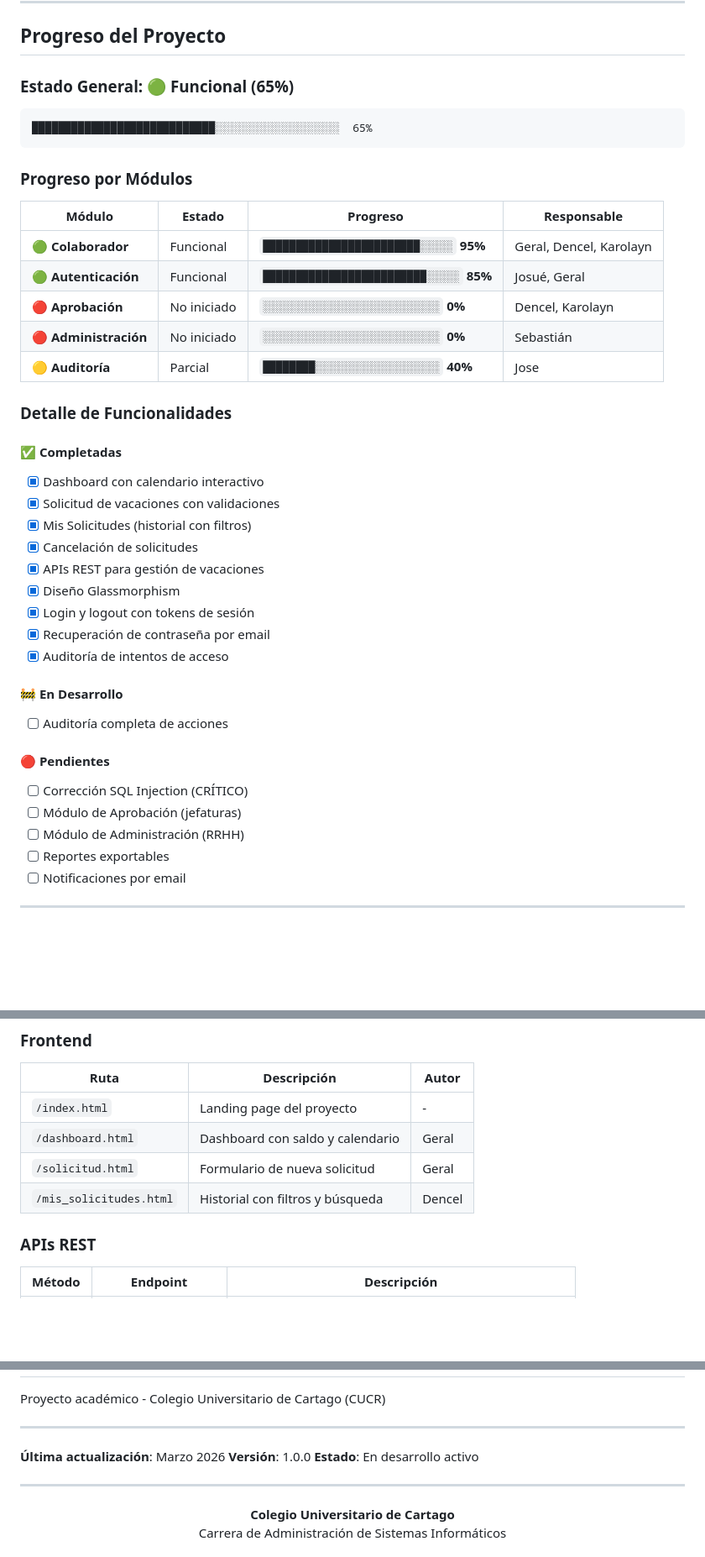
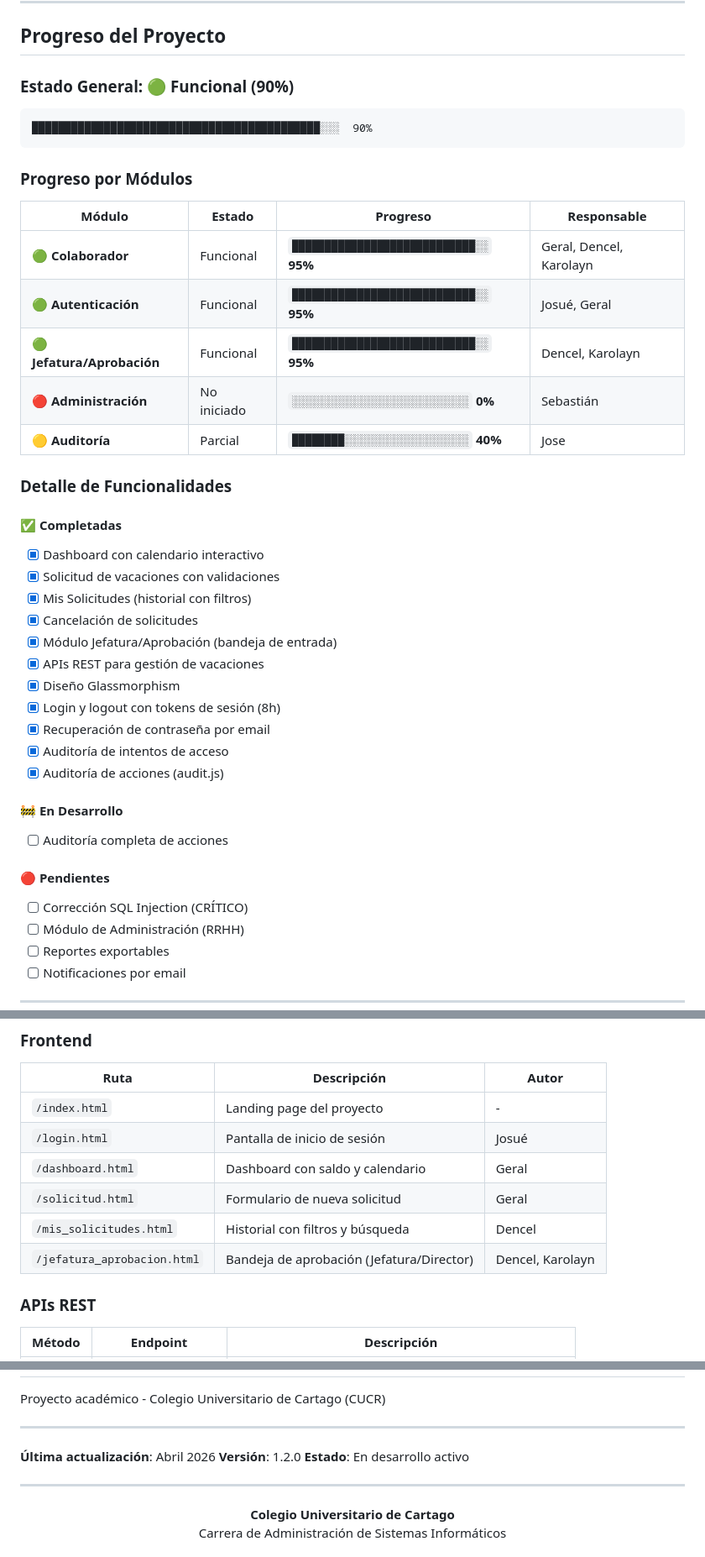
Before and after one commit to josehart280/Proyecto_Fundametos_Admin, a Markdown page: README.md, 3 parts joined by grey strips. Shown at 84% size. Drawn GitHub-style; blank space fills up the shorter version.

Commit message:
docs: update README with current project status (90% complete)

````diff
--- a/README.md
+++ b/README.md
@@ -15,19 +15,19 @@ Proyecto estudiantil desarrollado para la asignatura de **Fundamentos de Adminis
 
 ## Progreso del Proyecto
 
-### Estado General: 🟢 Funcional (65%)
+### Estado General: 🟢 Funcional (90%)
 
 ```
-████████████████████████████░░░░░░░░░░░░░░░░░░░  65%
+████████████████████████████████████████████░░░  90%
 ```
 
 ### Progreso por Módulos
 
 | Módulo | Estado | Progreso | Responsable |
 |--------|--------|----------|-------------|
-| **🟢 Colaborador** | Funcional | `████████████████████████░░░░░` **95%** | Geral, Dencel, Karolayn |
-| **🟢 Autenticación** | Funcional | `█████████████████████████░░░░░` **85%** | Josué, Geral |
-| **🔴 Aprobación** | No iniciado | `░░░░░░░░░░░░░░░░░░░░░░░░░░░` **0%** | Dencel, Karolayn |
+| **🟢 Colaborador** | Funcional | `████████████████████████████░░` **95%** | Geral, Dencel, Karolayn |
+| **🟢 Autenticación** | Funcional | `████████████████████████████░░` **95%** | Josué, Geral |
+| **🟢 Jefatura/Aprobación** | Funcional | `████████████████████████████░░` **95%** | Dencel, Karolayn |
 | **🔴 Administración** | No iniciado | `░░░░░░░░░░░░░░░░░░░░░░░░░░░` **0%** | Sebastián |
 | **🟡 Auditoría** | Parcial | `████████░░░░░░░░░░░░░░░░░░░` **40%** | Jose |
 
@@ -38,18 +38,19 @@ Proyecto estudiantil desarrollado para la asignatura de **Fundamentos de Adminis
 - [x] Solicitud de vacaciones con validaciones
 - [x] Mis Solicitudes (historial con filtros)
 - [x] Cancelación de solicitudes
+- [x] Módulo Jefatura/Aprobación (bandeja de entrada)
 - [x] APIs REST para gestión de vacaciones
 - [x] Diseño Glassmorphism
-- [x] Login y logout con tokens de sesión
+- [x] Login y logout con tokens de sesión (8h)
 - [x] Recuperación de contraseña por email
 - [x] Auditoría de intentos de acceso
+- [x] Auditoría de acciones (audit.js)
 
 #### 🚧 En Desarrollo
 - [ ] Auditoría completa de acciones
 
 #### 🔴 Pendientes
 - [ ] Corrección SQL Injection (CRÍTICO)
-- [ ] Módulo de Aprobación (jefaturas)
 - [ ] Módulo de Administración (RRHH)
 - [ ] Reportes exportables
 - [ ] Notificaciones por email
@@ -163,9 +164,11 @@ Proyecto_Fundametos_Admin/
 | Ruta | Descripción | Autor |
 |------|-------------|-------|
 | `/index.html` | Landing page del proyecto | - |
+| `/login.html` | Pantalla de inicio de sesión | Josué |
 | `/dashboard.html` | Dashboard con saldo y calendario | Geral |
 | `/solicitud.html` | Formulario de nueva solicitud | Geral |
 | `/mis_solicitudes.html` | Historial con filtros y búsqueda | Dencel |
+| `/jefatura_aprobacion.html` | Bandeja de aprobación (Jefatura/Director) | Dencel, Karolayn |
 
 ### APIs REST
 
@@ -353,8 +356,8 @@ Proyecto académico - Colegio Universitario de Cartago (CUCR)
 
 ---
 
-**Última actualización**: Marzo 2026
-**Versión**: 1.0.0
+**Última actualización**: Abril 2026
+**Versión**: 1.2.0
 **Estado**: En desarrollo activo
 
 ---
````
